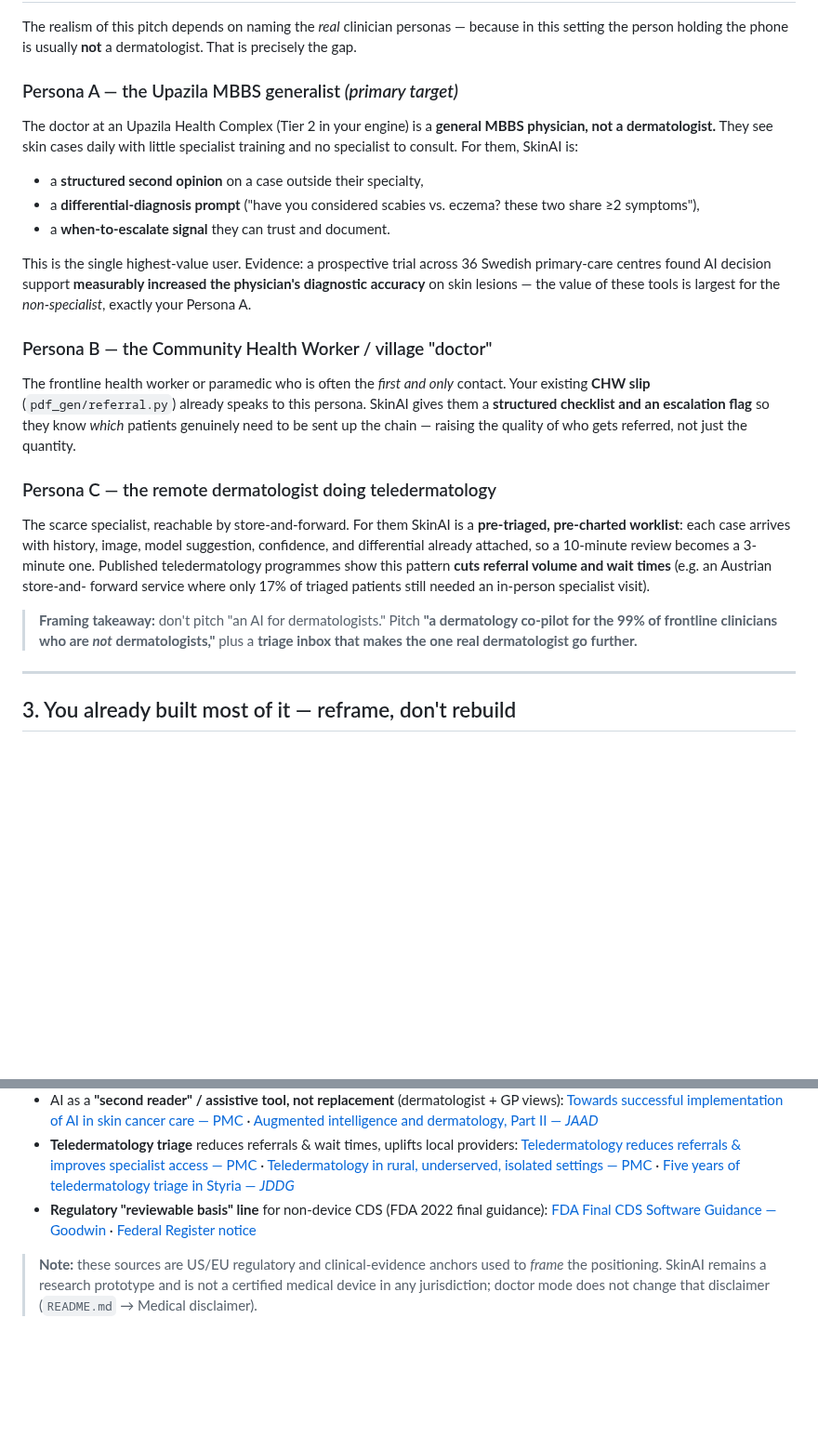
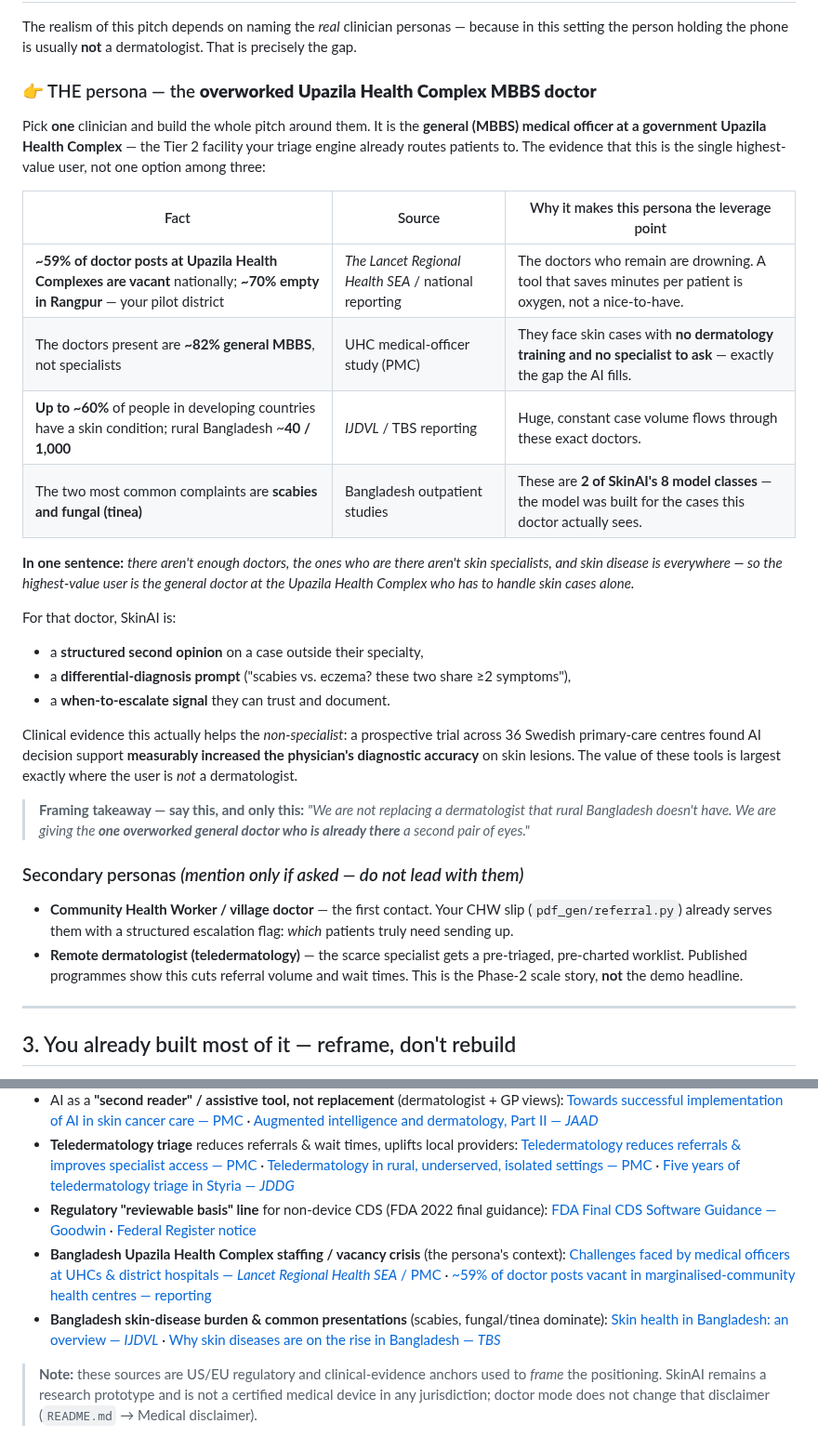
Before and after one commit to rafilovestosuffer/Hackathon_2.0_sci, a Markdown page: docs/DOCTOR_ASSISTANT.md, 2 parts joined by grey strips. Shown at 93% size. Drawn GitHub-style; blank space fills up the shorter version.

Commit message:
docs: crown a single high-value persona (Upazila MBBS medical officer)
Replace the three-persona menu with one designated primary target backed by
Bangladesh-specific data: ~59% UHC doctor-post vacancy (70% in Rangpur, the
pilot district), ~82% general MBBS staffing, high rural skin-disease burden,
and scabies/tinea being the top complaints (2 of the 8 model classes). Demote
CHW and remote-dermatologist to clearly-labelled secondary personas, and add
the supporting sources.

```diff
--- a/docs/DOCTOR_ASSISTANT.md
+++ b/docs/DOCTOR_ASSISTANT.md
@@ -48,39 +48,42 @@ The realism of this pitch depends on naming the *real* clinician personas —
 because in this setting the person holding the phone is usually **not** a
 dermatologist. That is precisely the gap.
 
-### Persona A — the Upazila MBBS generalist *(primary target)*
-The doctor at an Upazila Health Complex (Tier 2 in your engine) is a **general
-MBBS physician, not a dermatologist.** They see skin cases daily with little
-specialist training and no specialist to consult. For them, SkinAI is:
+### 👉 THE persona — the **overworked Upazila Health Complex MBBS doctor**
+
+Pick **one** clinician and build the whole pitch around them. It is the
+**general (MBBS) medical officer at a government Upazila Health Complex** — the
+Tier 2 facility your triage engine already routes patients to. The evidence
+that this is the single highest-value user, not one option among three:
+
+| Fact | Source | Why it makes this persona the leverage point |
+|---|---|---|
+| **~59% of doctor posts at Upazila Health Complexes are vacant** nationally; **~70% empty in Rangpur** — your pilot district | *The Lancet Regional Health SEA* / national reporting | The doctors who remain are drowning. A tool that saves minutes per patient is oxygen, not a nice-to-have. |
+| The doctors present are **~82% general MBBS**, not specialists | UHC medical-officer study (PMC) | They face skin cases with **no dermatology training and no specialist to ask** — exactly the gap the AI fills. |
+| **Up to ~60%** of people in developing countries have a skin condition; rural Bangladesh ~**40 / 1,000** | *IJDVL* / TBS reporting | Huge, constant case volume flows through these exact doctors. |
+| The two most common complaints are **scabies and fungal (tinea)** | Bangladesh outpatient studies | These are **2 of SkinAI's 8 model classes** — the model was built for the cases this doctor actually sees. |
+
+**In one sentence:** *there aren't enough doctors, the ones who are there
+aren't skin specialists, and skin disease is everywhere — so the highest-value
+user is the general doctor at the Upazila Health Complex who has to handle skin
+cases alone.*
+
+For that doctor, SkinAI is:
 - a **structured second opinion** on a case outside their specialty,
-- a **differential-diagnosis prompt** ("have you considered scabies vs. eczema? these two share ≥2 symptoms"),
+- a **differential-diagnosis prompt** ("scabies vs. eczema? these two share ≥2 symptoms"),
 - a **when-to-escalate signal** they can trust and document.
 
-This is the single highest-value user. Evidence: a prospective trial across 36
-Swedish primary-care centres found AI decision support **measurably increased
-the physician's diagnostic accuracy** on skin lesions — the value of these
-tools is largest for the *non-specialist*, exactly your Persona A.
+Clinical evidence this actually helps the *non-specialist*: a prospective trial
+across 36 Swedish primary-care centres found AI decision support **measurably
+increased the physician's diagnostic accuracy** on skin lesions. The value of
+these tools is largest exactly where the user is *not* a dermatologist.
 
-### Persona B — the Community Health Worker / village "doctor"
-The frontline health worker or paramedic who is often the *first and only*
-contact. Your existing **CHW slip** (`pdf_gen/referral.py`) already speaks to
-this persona. SkinAI gives them a **structured checklist and an escalation
-flag** so they know *which* patients genuinely need to be sent up the chain —
-raising the quality of who gets referred, not just the quantity.
+> **Framing takeaway — say this, and only this:** *"We are not replacing a
+> dermatologist that rural Bangladesh doesn't have. We are giving the **one
+> overworked general doctor who is already there** a second pair of eyes."*
 
-### Persona C — the remote dermatologist doing teledermatology
-The scarce specialist, reachable by store-and-forward. For them SkinAI is a
-**pre-triaged, pre-charted worklist**: each case arrives with history, image,
-model suggestion, confidence, and differential already attached, so a 10-minute
-review becomes a 3-minute one. Published teledermatology programmes show this
-pattern **cuts referral volume and wait times** (e.g. an Austrian store-and-
-forward service where only 17% of triaged patients still needed an in-person
-specialist visit).
-
-> **Framing takeaway:** don't pitch "an AI for dermatologists." Pitch **"a
-> dermatology co-pilot for the 99% of frontline clinicians who are *not*
-> dermatologists,"** plus a **triage inbox that makes the one real
-> dermatologist go further.**
+### Secondary personas *(mention only if asked — do not lead with them)*
+- **Community Health Worker / village doctor** — the first contact. Your CHW slip (`pdf_gen/referral.py`) already serves them with a structured escalation flag: *which* patients truly need sending up.
+- **Remote dermatologist (teledermatology)** — the scarce specialist gets a pre-triaged, pre-charted worklist. Published programmes show this cuts referral volume and wait times. This is the Phase-2 scale story, **not** the demo headline.
 
 ---
 
@@ -235,6 +238,8 @@ judge the doctor is in control.
 - AI as a **"second reader" / assistive tool, not replacement** (dermatologist + GP views): [Towards successful implementation of AI in skin cancer care — PMC](https://pmc.ncbi.nlm.nih.gov/articles/PMC9734890/) · [Augmented intelligence and dermatology, Part II — *JAAD*](https://www.sciencedirect.com/science/article/abs/pii/S0190962225004402)
 - **Teledermatology triage** reduces referrals & wait times, uplifts local providers: [Teledermatology reduces referrals & improves specialist access — PMC](https://pmc.ncbi.nlm.nih.gov/articles/PMC7788431/) · [Teledermatology in rural, underserved, isolated settings — PMC](https://pmc.ncbi.nlm.nih.gov/articles/PMC9589860/) · [Five years of teledermatology triage in Styria — *JDDG*](https://onlinelibrary.wiley.com/doi/10.1111/ddg.70097)
 - **Regulatory "reviewable basis" line** for non-device CDS (FDA 2022 final guidance): [FDA Final CDS Software Guidance — Goodwin](https://www.goodwinlaw.com/en/insights/publications/2022/10/10_17-fda-issues-final-clinical-decision) · [Federal Register notice](https://www.federalregister.gov/documents/2022/09/28/2022-20993/clinical-decision-support-software-guidance-for-industry-and-food-and-drug-administration-staff)
+- **Bangladesh Upazila Health Complex staffing / vacancy crisis** (the persona's context): [Challenges faced by medical officers at UHCs & district hospitals — *Lancet Regional Health SEA* / PMC](https://pmc.ncbi.nlm.nih.gov/articles/PMC11043881/) · [~59% of doctor posts vacant in marginalised-community health centres — reporting](https://en.bonikbarta.com/bangladesh/XPqPE6eSsCNeutPp)
+- **Bangladesh skin-disease burden & common presentations** (scabies, fungal/tinea dominate): [Skin health in Bangladesh: an overview — *IJDVL*](https://ijdvl.com/skin-health-in-bangladesh-an-overview/) · [Why skin diseases are on the rise in Bangladesh — *TBS*](https://www.tbsnews.net/bangladesh/health/why-skin-diseases-are-rise-bangladesh-1304976)
 
 > **Note:** these sources are US/EU regulatory and clinical-evidence anchors used
 > to *frame* the positioning. SkinAI remains a research prototype and is not a
```
